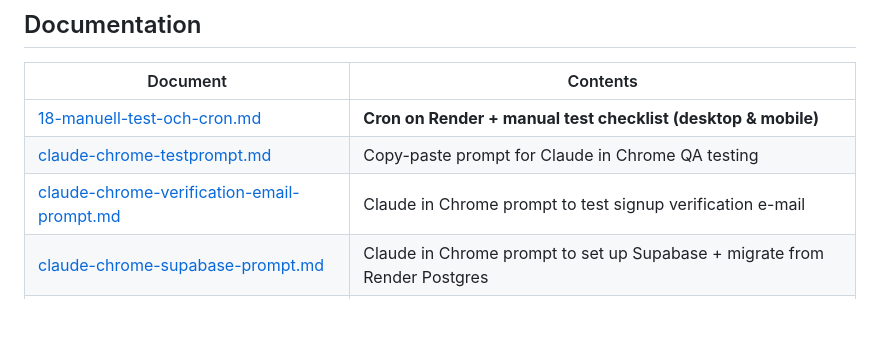
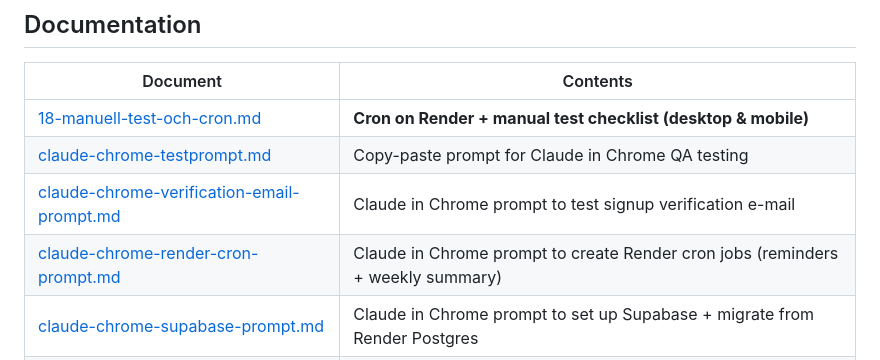
Before and after one commit to OscarBackman92/af-jobbansokan-api, a Markdown page: README.md, the part around the change. Drawn GitHub-style; blank space fills up the shorter version.

Commit message:
Add Claude in Chrome prompt for creating Render cron jobs.
Co-authored-by: Cursor <cursoragent@cursor.com>

```diff
--- a/README.md
+++ b/README.md
@@ -330,6 +330,7 @@ stores when the web app is stable.
 | [18-manuell-test-och-cron.md](docs/18-manuell-test-och-cron.md) | **Cron on Render + manual test checklist (desktop & mobile)** |
 | [claude-chrome-testprompt.md](docs/claude-chrome-testprompt.md) | Copy-paste prompt for Claude in Chrome QA testing |
 | [claude-chrome-verification-email-prompt.md](docs/claude-chrome-verification-email-prompt.md) | Claude in Chrome prompt to test signup verification e-mail |
+| [claude-chrome-render-cron-prompt.md](docs/claude-chrome-render-cron-prompt.md) | Claude in Chrome prompt to create Render cron jobs (reminders + weekly summary) |
 | [claude-chrome-supabase-prompt.md](docs/claude-chrome-supabase-prompt.md) | Claude in Chrome prompt to set up Supabase + migrate from Render Postgres |
 | [claude-chrome-fix-email-prompt.md](docs/claude-chrome-fix-email-prompt.md) | Claude in Chrome prompt to fix Brevo/Render e-mail (no API keys in chat) |
 | [claude-chrome-sprint1-2-qa-prompt.md](docs/claude-chrome-sprint1-2-qa-prompt.md) | Claude in Chrome QA for Sprint 1 & 2 UX (scroll, CV, board filters, match) |
```
Also changed, not shown: docs/18-manuell-test-och-cron.md (+1 -1 lines), docs/claude-chrome-render-cron-prompt.md (added, +179 -0 lines).
